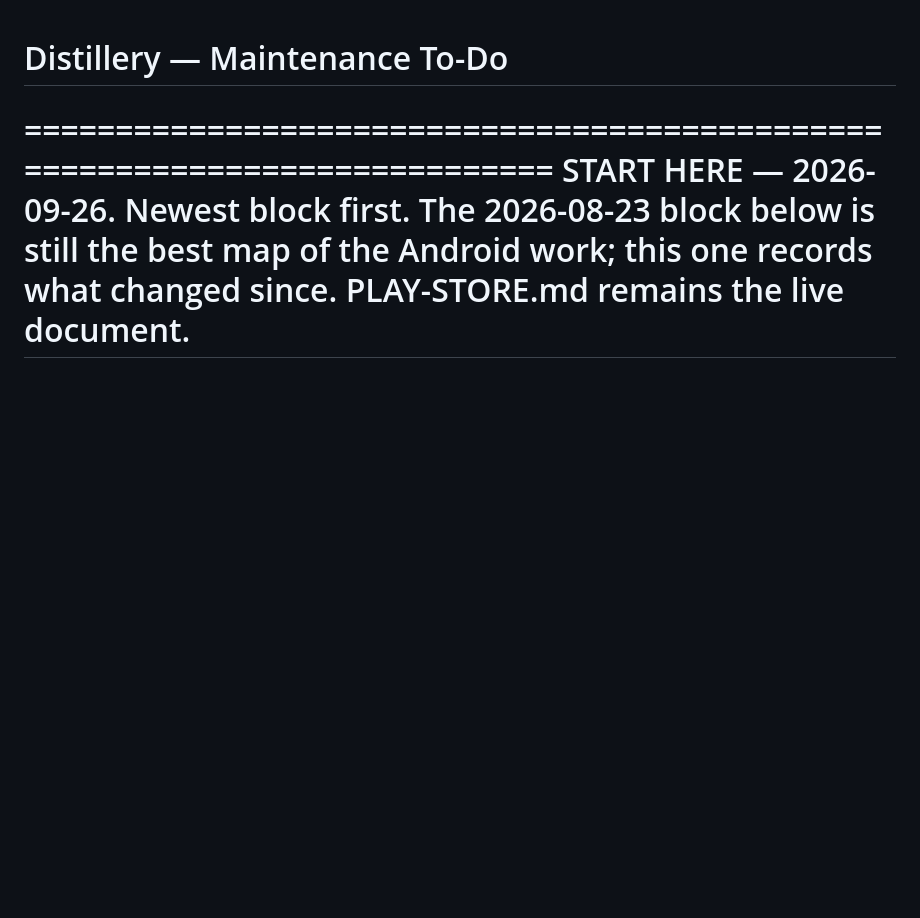
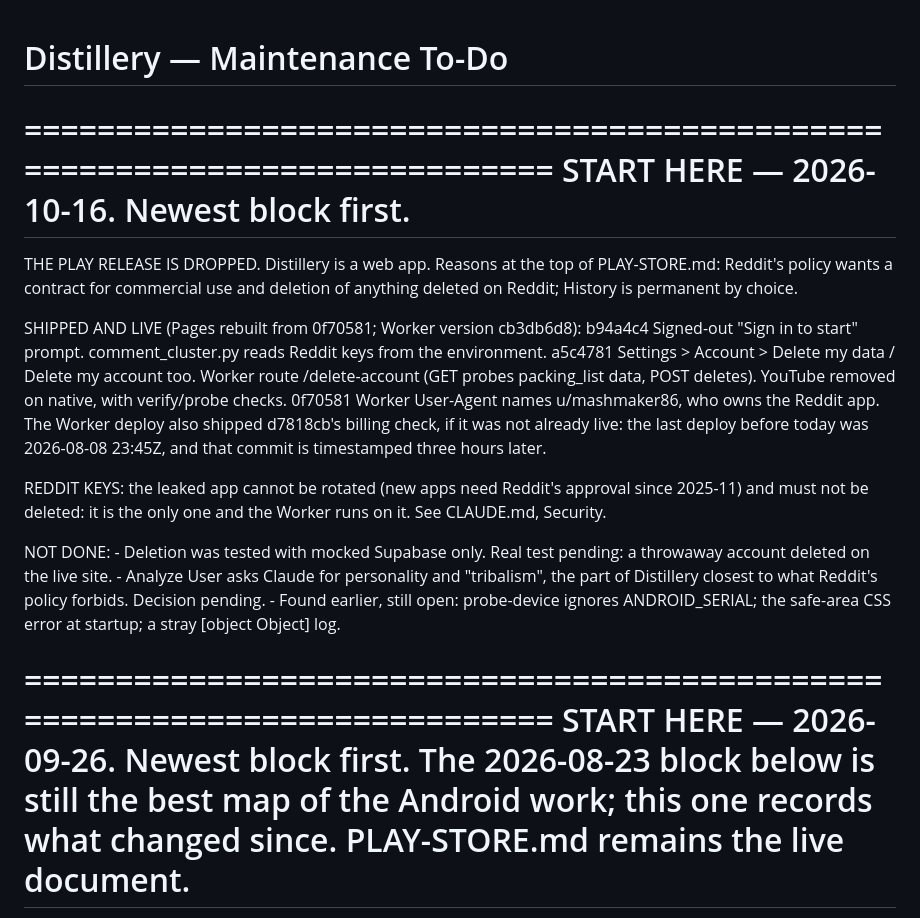
Before and after one commit to alexkrewson/reddit-comment-cluster, a Markdown page: maintenance_todo.md, the part around the change. Drawn GitHub-style; blank space fills up the shorter version.

Commit message:
Record that the Play release is dropped, and why
Co-Authored-By: Claude Opus 5.5 <noreply@anthropic.com>

```diff
--- a/maintenance_todo.md
+++ b/maintenance_todo.md
@@ -1,4 +1,36 @@
 # Distillery — Maintenance To-Do
+
+  ============================================================================
+  START HERE — 2026-10-16. Newest block first.
+  ============================================================================
+
+  THE PLAY RELEASE IS DROPPED. Distillery is a web app. Reasons at the top of
+  PLAY-STORE.md: Reddit's policy wants a contract for commercial use and
+  deletion of anything deleted on Reddit; History is permanent by choice.
+
+  SHIPPED AND LIVE (Pages rebuilt from 0f70581; Worker version cb3db6d8):
+    b94a4c4  Signed-out "Sign in to start" prompt. comment_cluster.py reads
+             Reddit keys from the environment.
+    a5c4781  Settings > Account > Delete my data / Delete my account too.
+             Worker route /delete-account (GET probes packing_list data, POST
+             deletes). YouTube removed on native, with verify/probe checks.
+    0f70581  Worker User-Agent names u/mashmaker86, who owns the Reddit app.
+    The Worker deploy also shipped d7818cb's billing check, if it was not
+    already live: the last deploy before today was 2026-08-08 23:45Z, and that
+    commit is timestamped three hours later.
+
+  REDDIT KEYS: the leaked app cannot be rotated (new apps need Reddit's
+  approval since 2025-11) and must not be deleted: it is the only one and the
+  Worker runs on it. See CLAUDE.md, Security.
+
+  NOT DONE:
+    - Deletion was tested with mocked Supabase only. Real test pending: a
+      throwaway account deleted on the live site.
+    - Analyze User asks Claude for personality and "tribalism", the part of
+      Distillery closest to what Reddit's policy forbids. Decision pending.
+    - Found earlier, still open: probe-device ignores ANDROID_SERIAL; the
+      safe-area CSS error at startup; a stray [object Object] log.
+
 
   ============================================================================
   START HERE — 2026-09-26. Newest block first. The 2026-08-23 block below is
```
Also changed, not shown: CLAUDE.md (+3 -3 lines), PLAY-STORE.md (+13 -0 lines).
